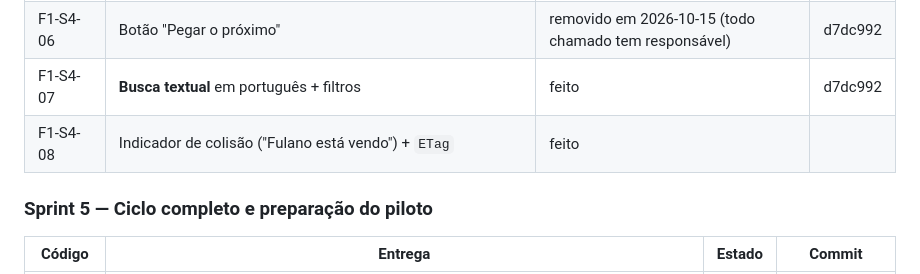
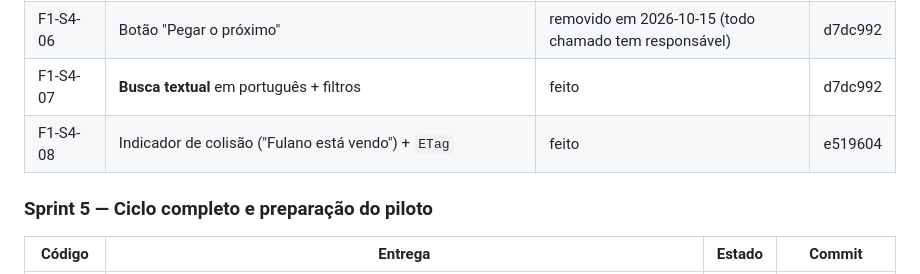
Before and after one commit to 0LB-i/ticketflow, a Markdown page: TAREFAS.md, the part around the change. GitHub-like rendering.

Commit message:
docs: hash da F1-S4-08 no TAREFAS
Co-Authored-By: Claude Opus 5.5 <noreply@anthropic.com>

```diff
--- a/TAREFAS.md
+++ b/TAREFAS.md
@@ -61,7 +61,7 @@ Ao concluir um item, marque `feito` e anote o commit.
 | F1-S4-05 | **Filas**: meus chamados, aguardando, acompanhando, todos do grupo | feito | d7dc992 |
 | F1-S4-06 | Botão "Pegar o próximo" | removido em 2026-10-15 (todo chamado tem responsável) | d7dc992 |
 | F1-S4-07 | **Busca textual** em português + filtros | feito | d7dc992 |
-| F1-S4-08 | Indicador de colisão ("Fulano está vendo") + `ETag` | feito | |
+| F1-S4-08 | Indicador de colisão ("Fulano está vendo") + `ETag` | feito | e519604 |
 
 ### Sprint 5 — Ciclo completo e preparação do piloto
 
```
